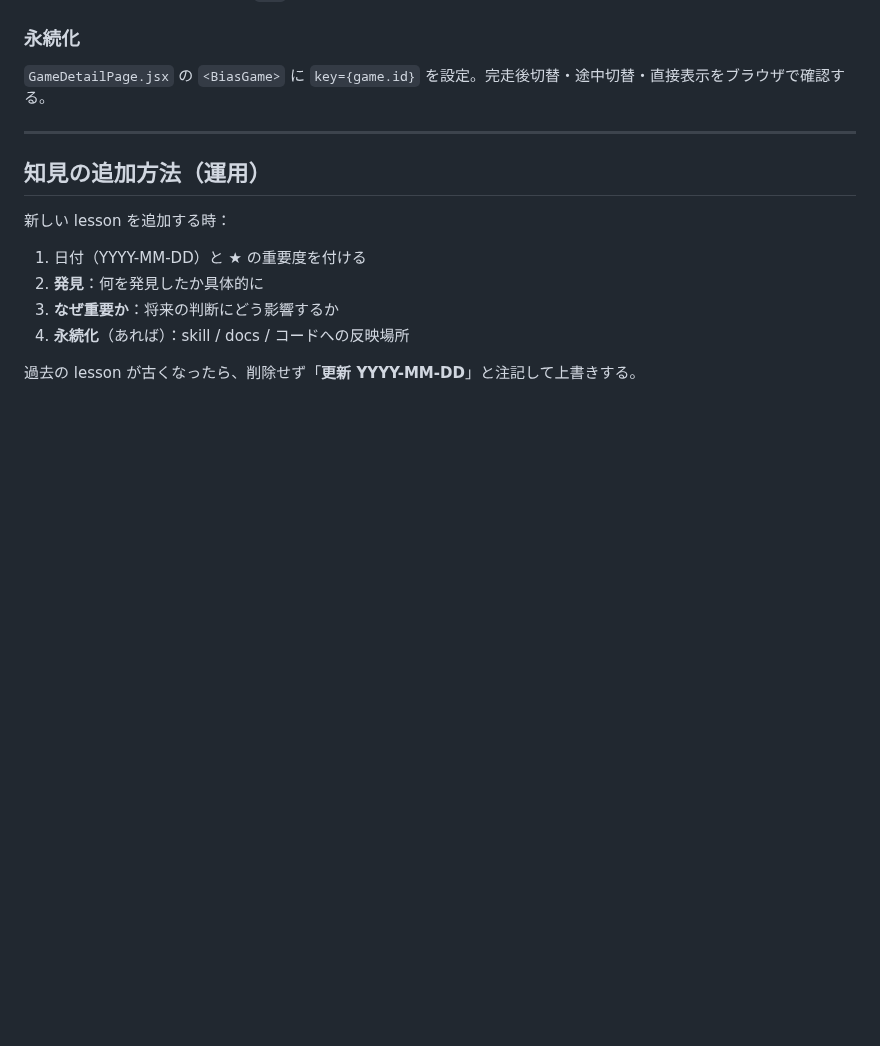
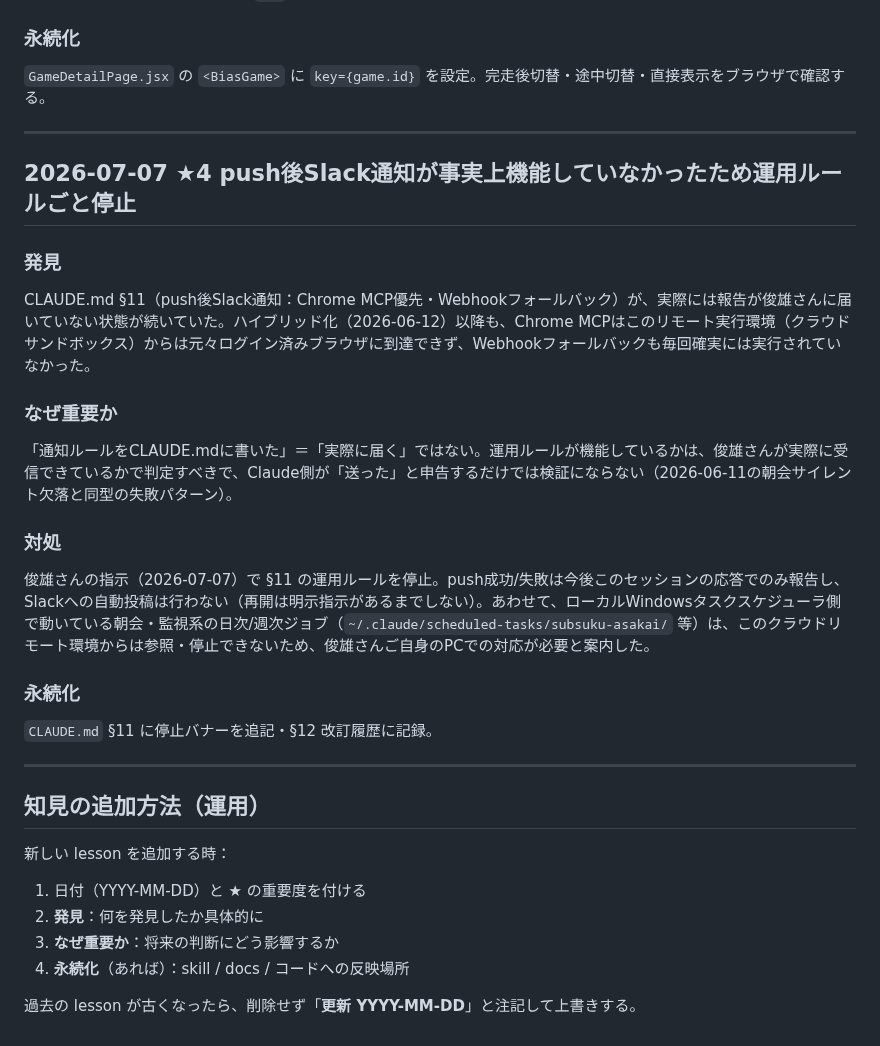
Before and after one commit to toshioshintani-sys/subsuku-yameta-web, a Markdown page: docs/lessons.md, the part around the change. Drawn GitHub-style; blank space fills up the shorter version.

Commit message:
push後Slack通知の運用ルールを停止
Slack報告が事実上機能していなかったため、俊雄さんの指示でCLAUDE.md §11
（Chrome MCP/Webhook直送によるpush後通知）を停止。再開まで実行しない。
lessons.mdに経緯を記録。

Co-Authored-By: Claude Sonnet 5 <noreply@anthropic.com>

```diff
--- a/docs/lessons.md
+++ b/docs/lessons.md
@@ -1625,6 +1625,22 @@ URLと表示内容が変わっても、Reactは同じ位置・同じコンポー
 
 ---
 
+## 2026-07-07 ★4 push後Slack通知が事実上機能していなかったため運用ルールごと停止
+
+### 発見
+CLAUDE.md §11（push後Slack通知：Chrome MCP優先・Webhookフォールバック）が、実際には報告が俊雄さんに届いていない状態が続いていた。ハイブリッド化（2026-06-12）以降も、Chrome MCPはこのリモート実行環境（クラウドサンドボックス）からは元々ログイン済みブラウザに到達できず、Webhookフォールバックも毎回確実には実行されていなかった。
+
+### なぜ重要か
+「通知ルールをCLAUDE.mdに書いた」＝「実際に届く」ではない。運用ルールが機能しているかは、俊雄さんが実際に受信できているかで判定すべきで、Claude側が「送った」と申告するだけでは検証にならない（2026-06-11の朝会サイレント欠落と同型の失敗パターン）。
+
+### 対処
+俊雄さんの指示（2026-07-07）で §11 の運用ルールを停止。push成功/失敗は今後このセッションの応答でのみ報告し、Slackへの自動投稿は行わない（再開は明示指示があるまでしない）。あわせて、ローカルWindowsタスクスケジューラ側で動いている朝会・監視系の日次/週次ジョブ（`~/.claude/scheduled-tasks/subsuku-asakai/` 等）は、このクラウドリモート環境からは参照・停止できないため、俊雄さんご自身のPCでの対応が必要と案内した。
+
+### 永続化
+`CLAUDE.md` §11 に停止バナーを追記・§12 改訂履歴に記録。
+
+---
+
 ## 知見の追加方法（運用）
 
 新しい lesson を追加する時：
```
Also changed, not shown: CLAUDE.md (+6 -1 lines).
